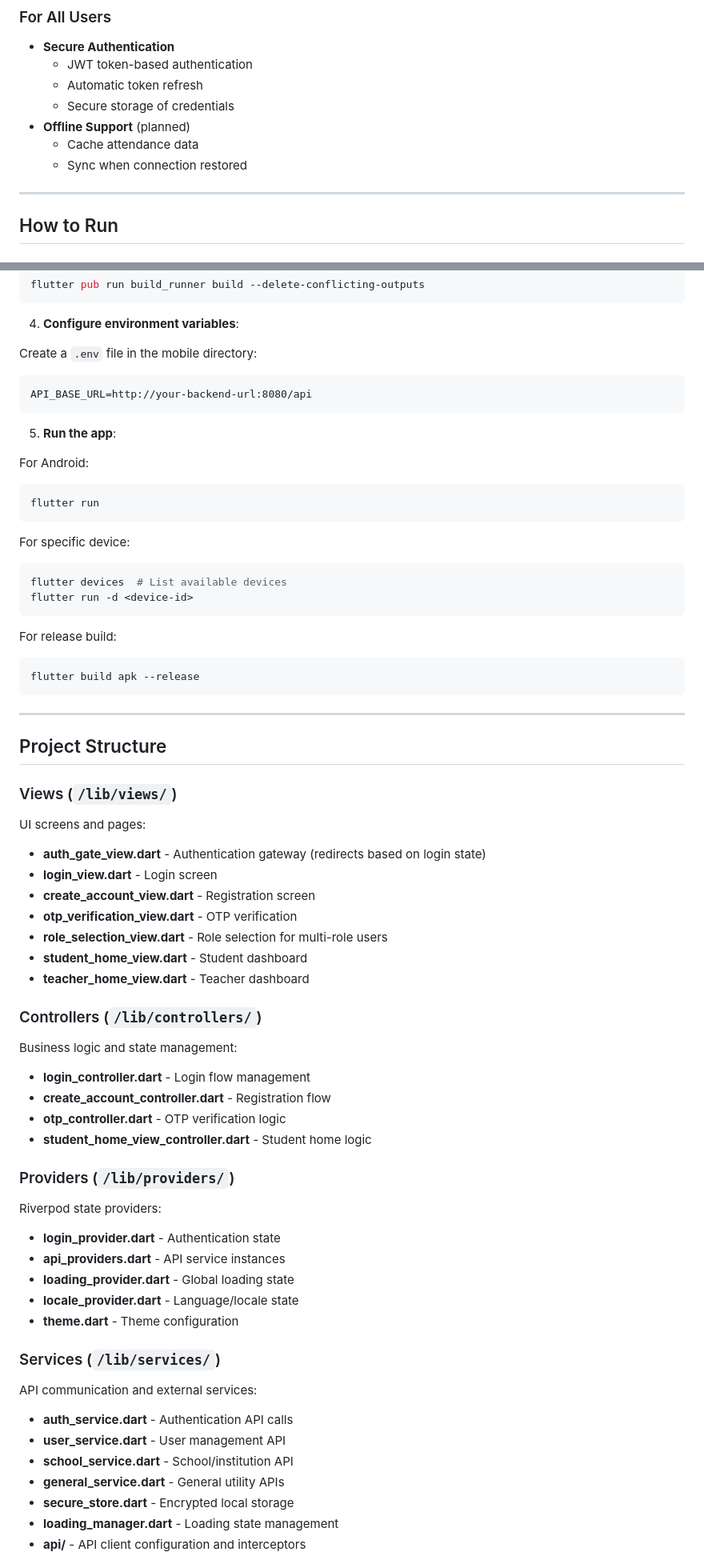
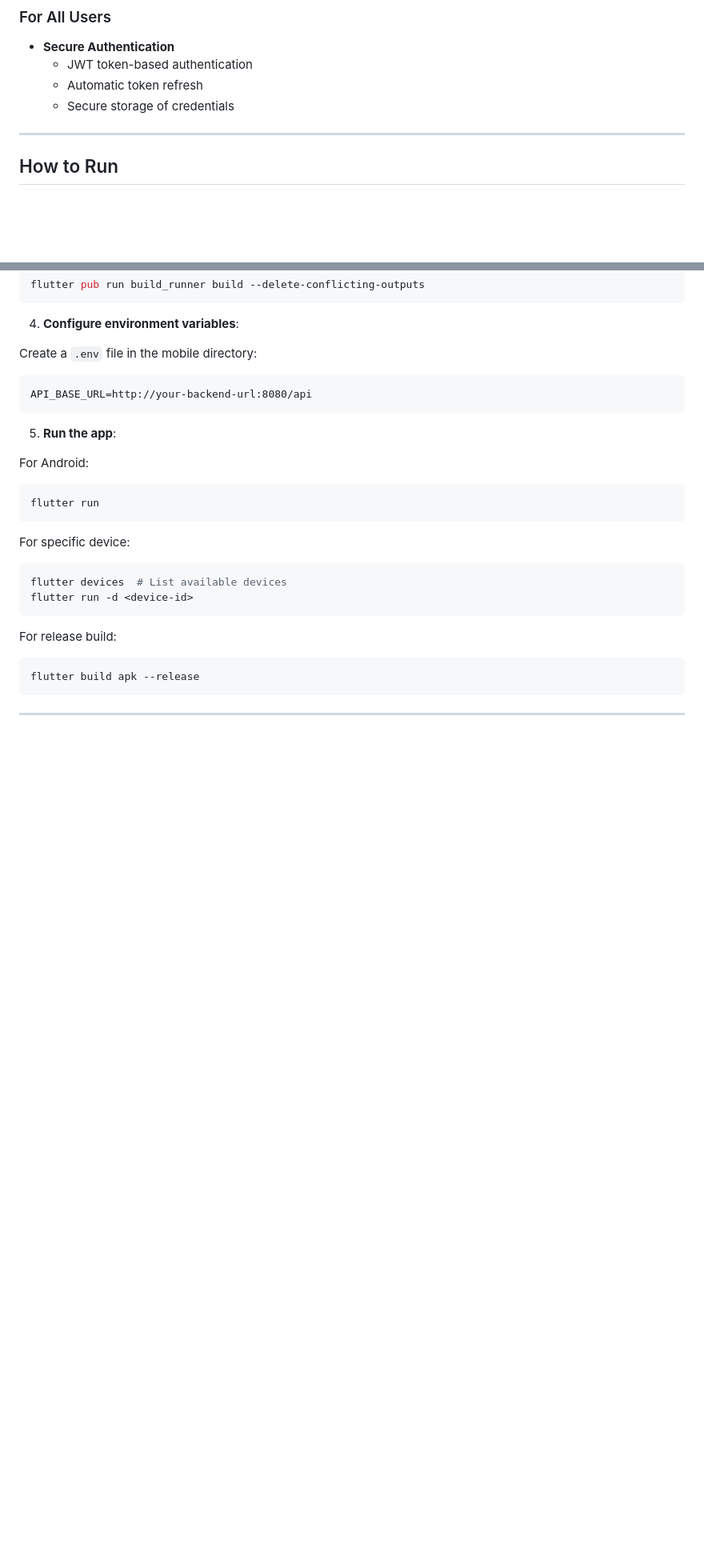
Before and after one commit to alaasmagi/educode, a Markdown page: mobile/README.md, 2 parts joined by grey strips. Shown at 80% size. Rendered like a GitHub page; blank space fills up the shorter version.

```diff
--- a/mobile/README.md
+++ b/mobile/README.md
@@ -81,9 +80,6 @@ lib/
   - JWT token-based authentication
   - Automatic token refresh
   - Secure storage of credentials
-- **Offline Support** (planned)
-  - Cache attendance data
-  - Sync when connection restored
 
 ---
 
@@ -142,40 +138,3 @@ flutter build apk --release
 
 ---
 
-## Project Structure
-
-### Views (`/lib/views/`)
-UI screens and pages:
-- **auth_gate_view.dart** - Authentication gateway (redirects based on login state)
-- **login_view.dart** - Login screen
-- **create_account_view.dart** - Registration screen
-- **otp_verification_view.dart** - OTP verification
-- **role_selection_view.dart** - Role selection for multi-role users
-- **student_home_view.dart** - Student dashboard
-- **teacher_home_view.dart** - Teacher dashboard
-
-### Controllers (`/lib/controllers/`)
-Business logic and state management:
-- **login_controller.dart** - Login flow management
-- **create_account_controller.dart** - Registration flow
-- **otp_controller.dart** - OTP verification logic
-- **student_home_view_controller.dart** - Student home logic
-
-### Providers (`/lib/providers/`)
-Riverpod state providers:
-- **login_provider.dart** - Authentication state
-- **api_providers.dart** - API service instances
-- **loading_provider.dart** - Global loading state
-- **locale_provider.dart** - Language/locale state
-- **theme.dart** - Theme configuration
-
-### Services (`/lib/services/`)
-API communication and external services:
-- **auth_service.dart** - Authentication API calls
-- **user_service.dart** - User management API
-- **school_service.dart** - School/institution API
-- **general_service.dart** - General utility APIs
-- **secure_store.dart** - Encrypted local storage
-- **loading_manager.dart** - Loading state management
-- **api/** - API client configuration and interceptors
-
```
Also changed, not shown: other parts of mobile/README.md (+2 -101 lines).
